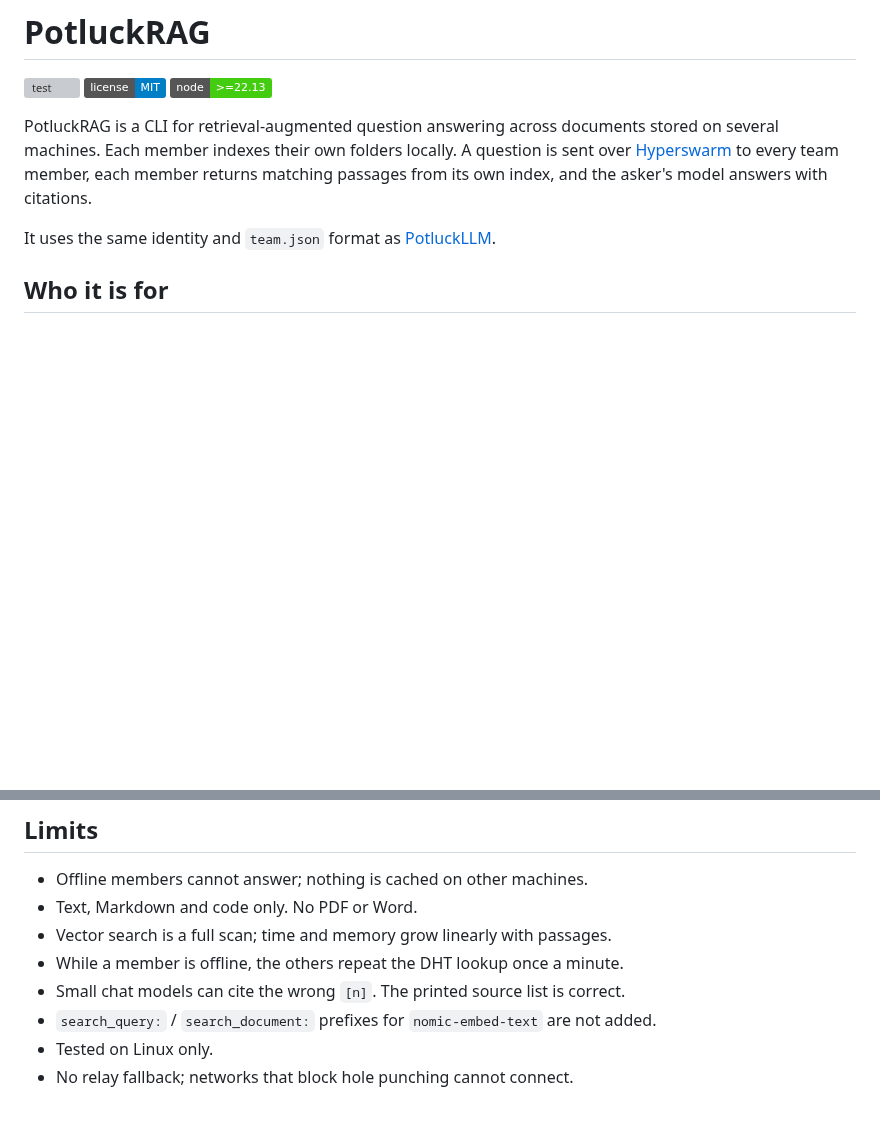
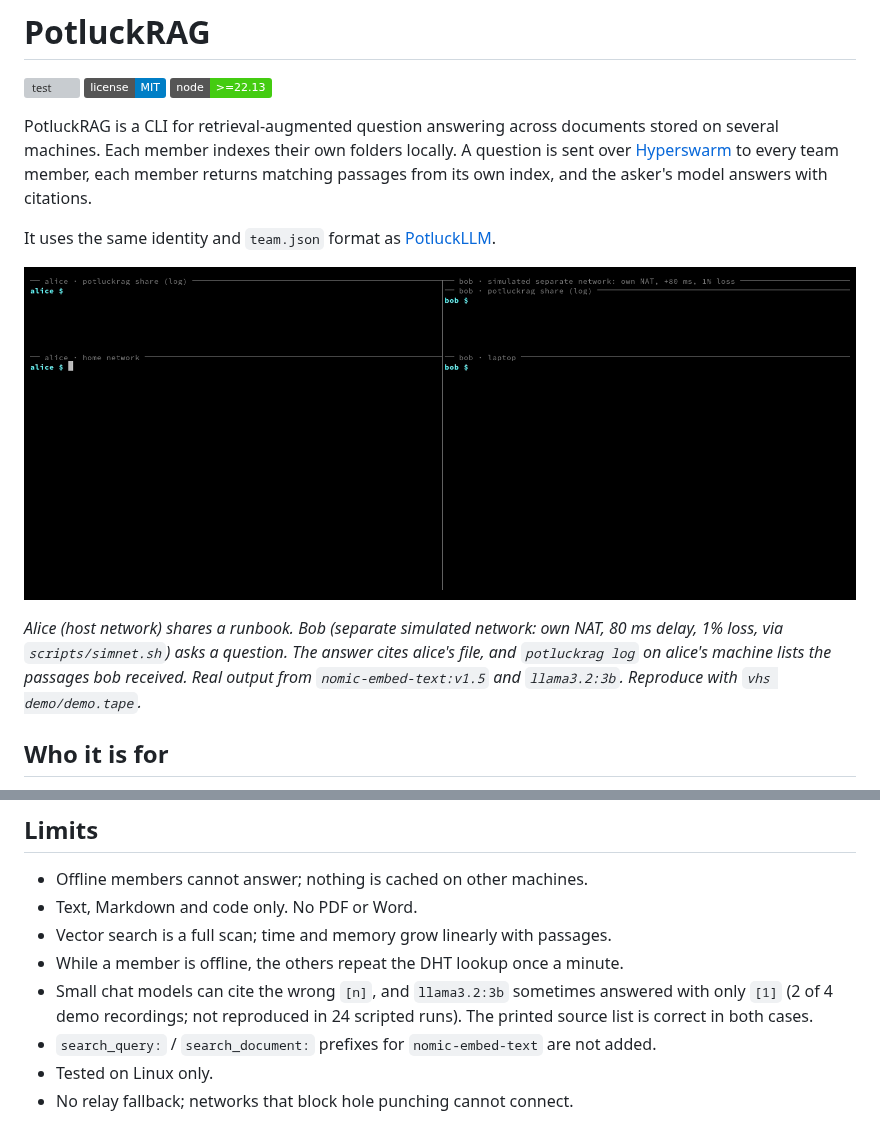
Before and after one commit to jtxmp/potluckrag, a Markdown page: README.md, 2 parts joined by grey strips. Rendered like a GitHub page; pictures changed too: demo/demo.gif (added); badges without logos; blank space fills up the shorter version; grey boxes are pictures that could not be loaded.

Commit message:
Add demo GIF: two members on separate simulated networks, cited answer, audit log
Co-Authored-By: Claude Opus 5.5 <noreply@anthropic.com>

```diff
--- a/README.md
+++ b/README.md
@@ -7,6 +7,10 @@
 PotluckRAG is a CLI for retrieval-augmented question answering across documents stored on several machines. Each member indexes their own folders locally. A question is sent over [Hyperswarm](https://github.com/holepunchto/hyperswarm) to every team member, each member returns matching passages from its own index, and the asker's model answers with citations.
 
 It uses the same identity and `team.json` format as [PotluckLLM](https://github.com/jtxmp/potluckllm).
+
+![Demo: bob asks how to roll back a release; the answer cites alice's runbook; alice's audit log shows the passages sent](demo/demo.gif)
+
+*Alice (host network) shares a runbook. Bob (separate simulated network: own NAT, 80 ms delay, 1% loss, via `scripts/simnet.sh`) asks a question. The answer cites alice's file, and `potluckrag log` on alice's machine lists the passages bob received. Real output from `nomic-embed-text:v1.5` and `llama3.2:3b`. Reproduce with `vhs demo/demo.tape`.*
 
 ## Who it is for
 
@@ -173,7 +177,7 @@ Central minus federated: recall@5 +0.036 (95% bootstrap interval -0.036 to +0.12
 - Text, Markdown and code only. No PDF or Word.
 - Vector search is a full scan; time and memory grow linearly with passages.
 - While a member is offline, the others repeat the DHT lookup once a minute.
-- Small chat models can cite the wrong `[n]`. The printed source list is correct.
+- Small chat models can cite the wrong `[n]`, and `llama3.2:3b` sometimes answered with only `[1]` (2 of 4 demo recordings; not reproduced in 24 scripted runs). The printed source list is correct in both cases.
 - `search_query:` / `search_document:` prefixes for `nomic-embed-text` are not added.
 - Tested on Linux only.
 - No relay fallback; networks that block hole punching cannot connect.
```
Also changed, not shown: 4 other files.
